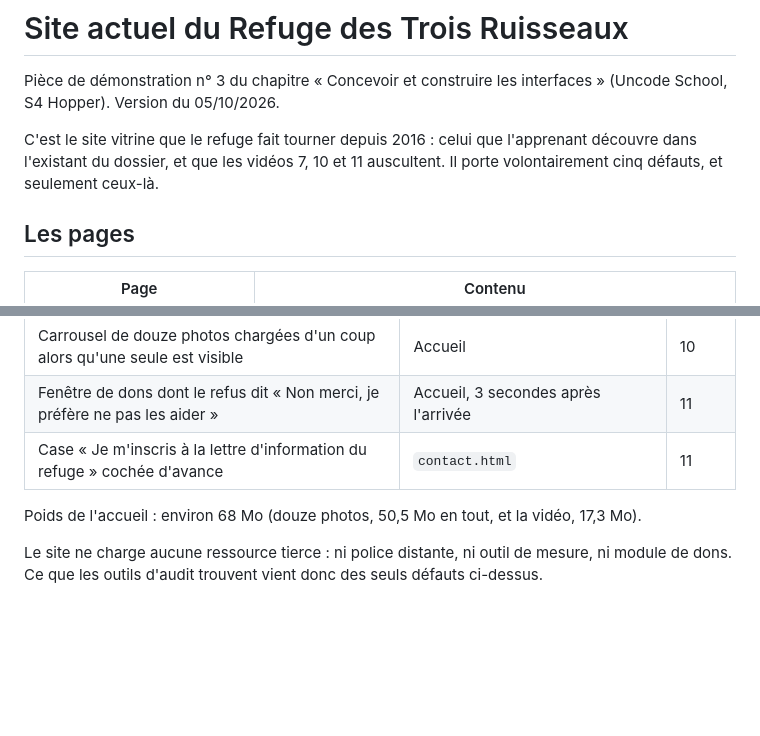
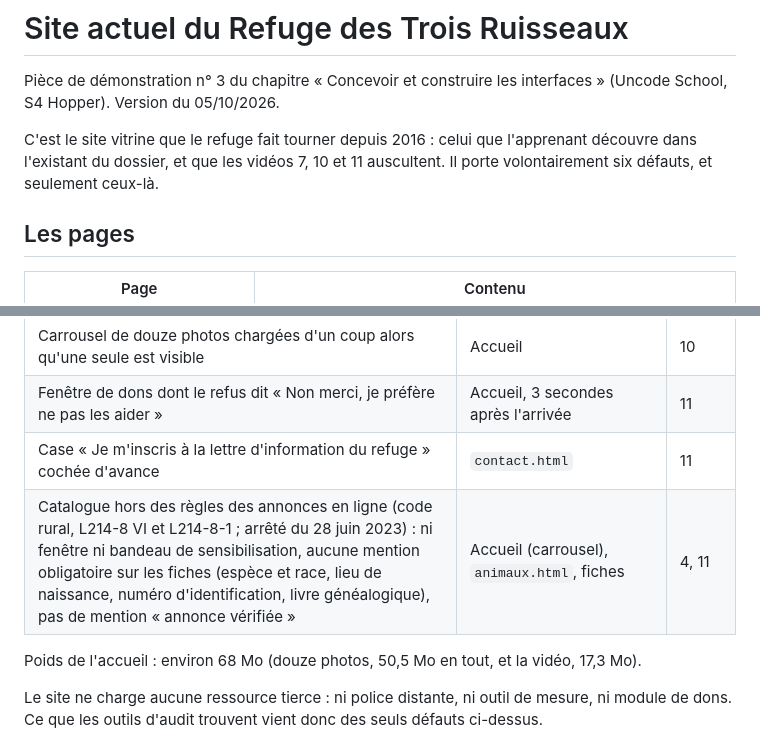
Before and after one commit to dnj855/refuge-trois-ruisseaux, a Markdown page: README.md, 2 parts joined by grey strips. Drawn GitHub-style; blank space fills up the shorter version.

Commit message:
LISEZMOI : sixième défaut, le catalogue hors des règles des annonces en ligne
Co-Authored-By: Claude Opus 5.5 <noreply@anthropic.com>
Claude-Session: https://claude.ai/code/session_01C1QgseAcj3KZpFV8tVGUtV

```diff
--- a/README.md
+++ b/README.md
@@ -2,7 +2,7 @@
 
 Pièce de démonstration n° 3 du chapitre « Concevoir et construire les interfaces » (Uncode School, S4 Hopper). Version du 05/10/2026.
 
-C'est le site vitrine que le refuge fait tourner depuis 2016 : celui que l'apprenant découvre dans l'existant du dossier, et que les vidéos 7, 10 et 11 auscultent. Il porte volontairement cinq défauts, et seulement ceux-là.
+C'est le site vitrine que le refuge fait tourner depuis 2016 : celui que l'apprenant découvre dans l'existant du dossier, et que les vidéos 7, 10 et 11 auscultent. Il porte volontairement six défauts, et seulement ceux-là.
 
 ## Les pages
 
@@ -26,6 +26,7 @@ C'est le site vitrine que le refuge fait tourner depuis 2016 : celui que l'appre
 | Carrousel de douze photos chargées d'un coup alors qu'une seule est visible | Accueil | 10 |
 | Fenêtre de dons dont le refus dit « Non merci, je préfère ne pas les aider » | Accueil, 3 secondes après l'arrivée | 11 |
 | Case « Je m'inscris à la lettre d'information du refuge » cochée d'avance | `contact.html` | 11 |
+| Catalogue hors des règles des annonces en ligne (code rural, L214-8 VI et L214-8-1 ; arrêté du 28 juin 2023) : ni fenêtre ni bandeau de sensibilisation, aucune mention obligatoire sur les fiches (espèce et race, lieu de naissance, numéro d'identification, livre généalogique), pas de mention « annonce vérifiée » | Accueil (carrousel), `animaux.html`, fiches | 4, 11 |
 
 Poids de l'accueil : environ 68 Mo (douze photos, 50,5 Mo en tout, et la vidéo, 17,3 Mo).
 
```
